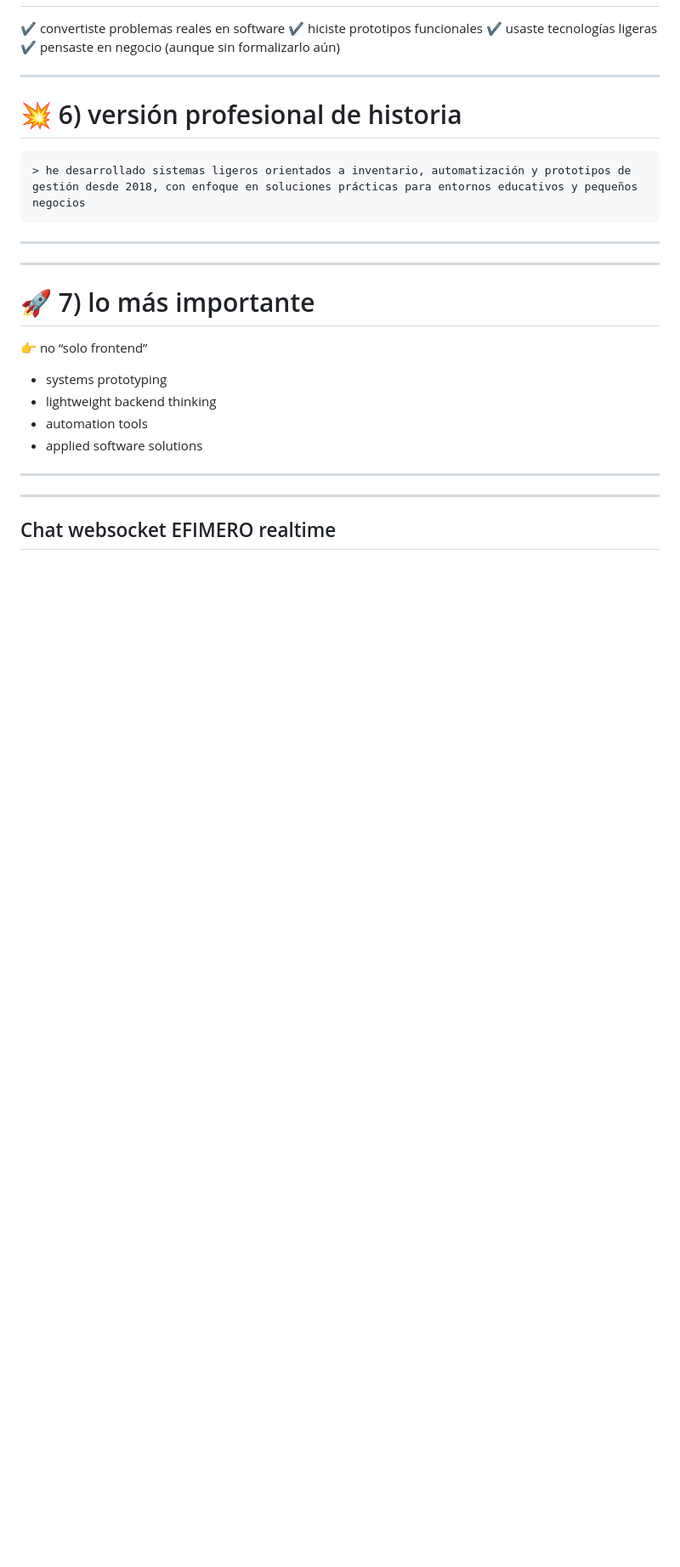
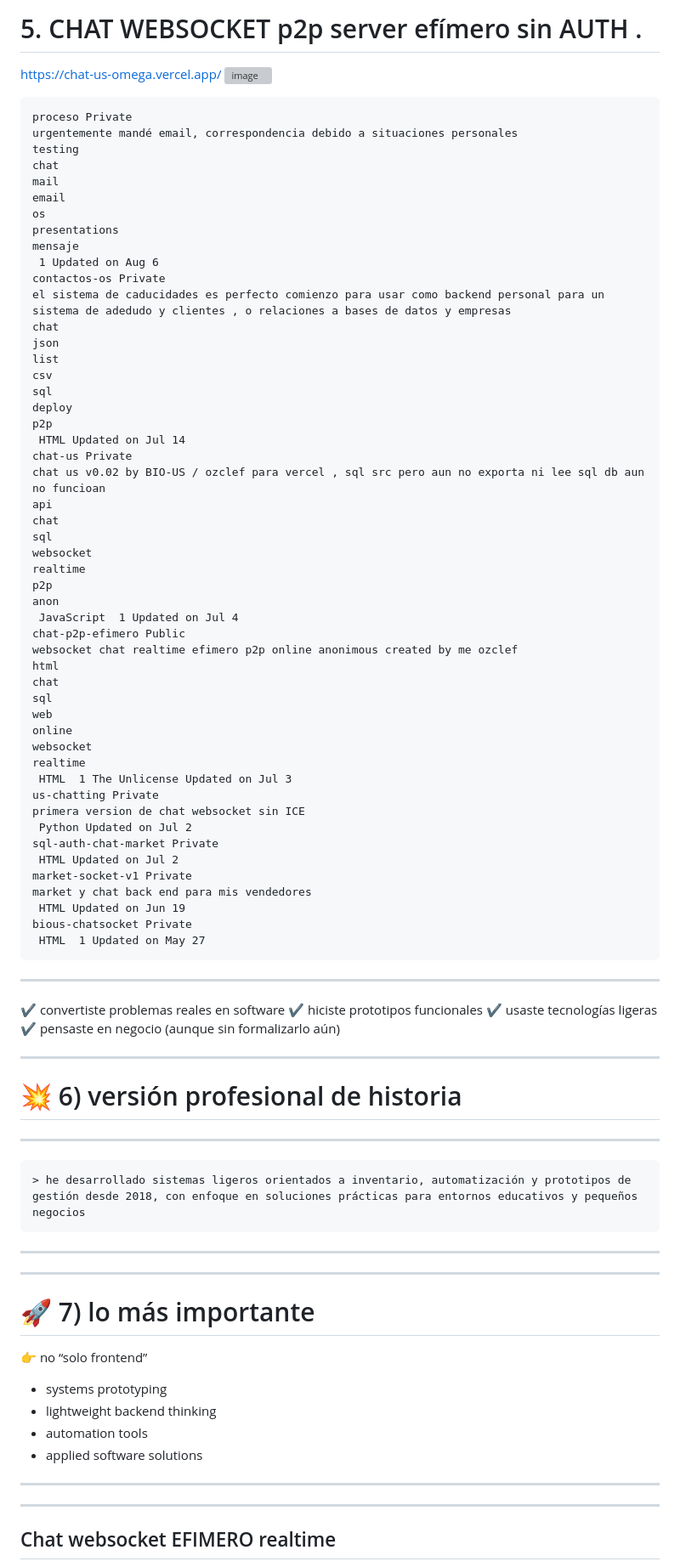
Before and after one commit to ozclef/ozclef, a Markdown page: README.md, the part around one of its changes. Shown at 85% size. GitHub-like rendering; blank space fills up the shorter version; grey boxes are pictures that could not be loaded.

````diff
--- a/README.md
+++ b/README.md
@@ -237,3 +137,65 @@ Sistema propuesto para resolver problemas de inventario en comercios.
+# 5. CHAT WEBSOCKET p2p server efímero sin AUTH .
+
+https://chat-us-omega.vercel.app/
+<img width="871" height="418" alt="image" src="https://github.com/user-attachments/assets/457cca4b-9b6c-41b6-bb87-42a0d253682e" />
+
+
+```
+proceso Private
+urgentemente mandé email, correspondencia debido a situaciones personales
+testing
+chat
+mail
+email
+os
+presentations
+mensaje
+ 1 Updated on Aug 6
+contactos-os Private
+el sistema de caducidades es perfecto comienzo para usar como backend personal para un sistema de adedudo y clientes , o relaciones a bases de datos y empresas
+chat
+json
+list
+csv
+sql
+deploy
+p2p
+ HTML Updated on Jul 14
+chat-us Private
+chat us v0.02 by BIO-US / ozclef para vercel , sql src pero aun no exporta ni lee sql db aun no funcioan
+api
+chat
+sql
+websocket
+realtime
+p2p
+anon
+ JavaScript  1 Updated on Jul 4
+chat-p2p-efimero Public
+websocket chat realtime efimero p2p online anonimous created by me ozclef
+html
+chat
+sql
+web
+online
+websocket
+realtime
+ HTML  1 The Unlicense Updated on Jul 3
+us-chatting Private
+primera version de chat websocket sin ICE
+ Python Updated on Jul 2
+sql-auth-chat-market Private
+ HTML Updated on Jul 2
+market-socket-v1 Private
+market y chat back end para mis vendedores
+ HTML Updated on Jun 19
+bious-chatsocket Private
+ HTML  1 Updated on May 27
+```
+
+----
+
+
 
 ✔ convertiste problemas reales en software
 ✔ hiciste prototipos funcionales
@@ -246,9 +208,15 @@ Sistema propuesto para resolver problemas de inventario en comercios.
 # 💥 6) versión profesional de historia
 
 
+
+
+
+-----
 ```
 > he desarrollado sistemas ligeros orientados a inventario, automatización y prototipos de gestión desde 2018, con enfoque en soluciones prácticas para entornos educativos y pequeños negocios
 ```
+
+
 
 ___________
 
````
Also changed, not shown: other parts of README.md (+33 -133 lines).
